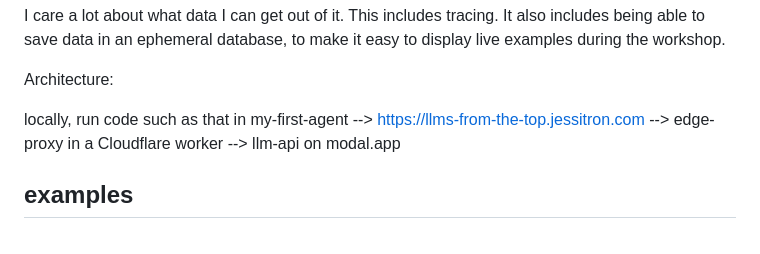
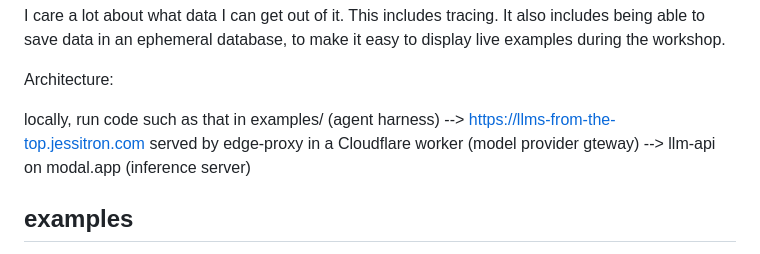
Before and after one commit to jessitron/llms-from-the-top, a Markdown page: CLAUDE.md, the part around the change. Rendered like a GitHub page.

Commit message:
🙂 language

```diff
--- a/CLAUDE.md
+++ b/CLAUDE.md
@@ -12,7 +12,7 @@ I care a lot about what data I can get out of it. This includes tracing. It also
 
 Architecture:
 
-locally, run code such as that in my-first-agent --> https://llms-from-the-top.jessitron.com --> edge-proxy in a Cloudflare worker --> llm-api on modal.app
+locally, run code such as that in examples/ (agent harness) --> https://llms-from-the-top.jessitron.com served by edge-proxy in a Cloudflare worker (model provider gteway) --> llm-api on modal.app (inference server)
 
 ## examples
 
```
